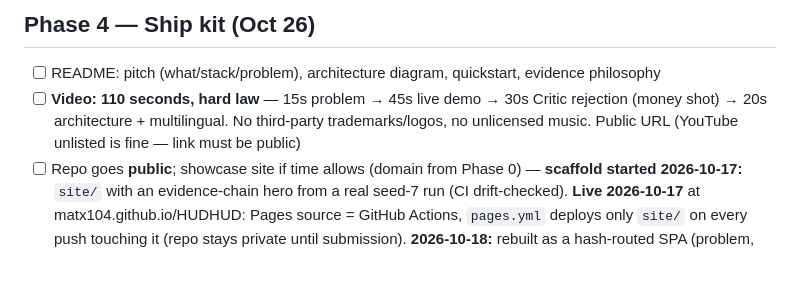
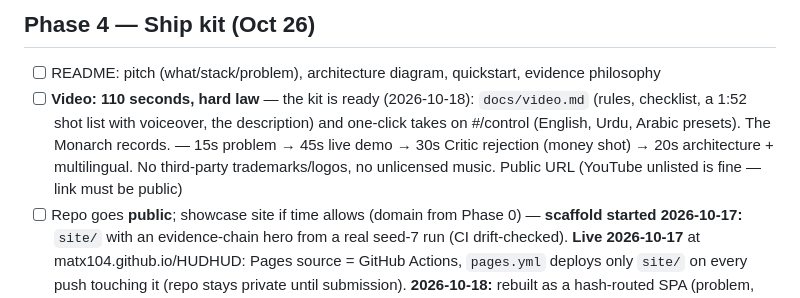
Before and after one commit to matx104/HUDHUD, a Markdown page: plan.md, the part around the change. Drawn GitHub-style; blank space fills up the shorter version.

Commit message:
docs: the 110-second video kit: rules, checklist, shot list, voiceover
Co-Authored-By: Claude Opus 5.5 <noreply@anthropic.com>
Claude-Session: https://claude.ai/code/session_014r1XEP9YgwmGZXp4NEnBqM

```diff
--- a/plan.md
+++ b/plan.md
@@ -58,7 +58,7 @@
 ## Phase 4 — Ship kit (Oct 26)
 
 - [ ] README: pitch (what/stack/problem), architecture diagram, quickstart, evidence philosophy
-- [ ] **Video: 110 seconds, hard law** — 15s problem → 45s live demo → 30s Critic rejection (money shot) → 20s architecture + multilingual. No third-party trademarks/logos, no unlicensed music. Public URL (YouTube unlisted is fine — link must be public)
+- [ ] **Video: 110 seconds, hard law** — the kit is ready (2026-10-18): `docs/video.md` (rules, checklist, a 1:52 shot list with voiceover, the description) and one-click takes on #/control (English, Urdu, Arabic presets). The Monarch records. — 15s problem → 45s live demo → 30s Critic rejection (money shot) → 20s architecture + multilingual. No third-party trademarks/logos, no unlicensed music. Public URL (YouTube unlisted is fine — link must be public)
 - [ ] Repo goes **public**; showcase site if time allows (domain from Phase 0) — **scaffold started 2026-10-17:** `site/` with an evidence-chain hero from a real seed-7 run (CI drift-checked). **Live 2026-10-17** at matx104.github.io/HUDHUD: Pages source = GitHub Actions, `pages.yml` deploys only `site/` on every push touching it (repo stays private until submission). **2026-10-18:** rebuilt as a hash-routed SPA (problem, goal, how, recovery, data, why, roadmap, name, who) with SEO tags, OG card, icons. At submission: flip `repoPublic` in `site/config.js` (shows the Code links); on domain purchase: change `siteUrl` + the `<head>` copies (tests/site fails until they agree)
 - **Done when:** submission package complete per task.md checklist.
 
```
Also changed, not shown: docs/video.md (added, +58 -0 lines).
